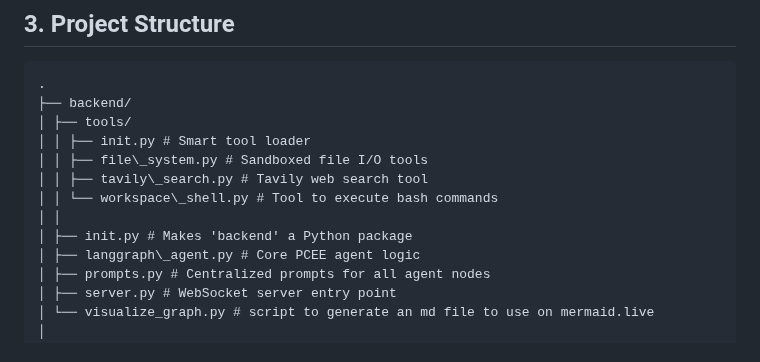
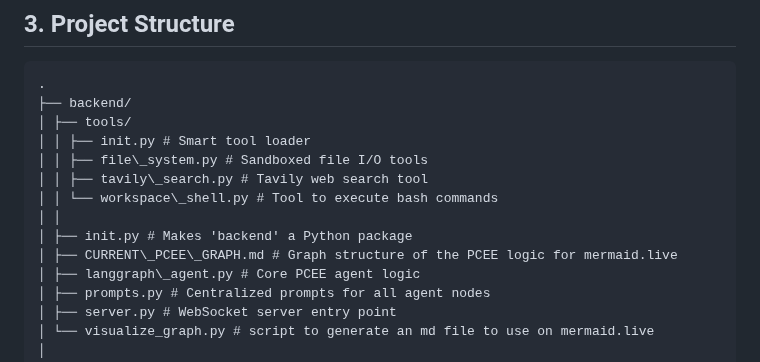
Before and after one commit to vbianchi/Mentori, a Markdown page: README.md, the part around the change. GitHub-like rendering.

```diff
--- a/README.md
+++ b/README.md
@@ -30,6 +30,7 @@ The core philosophy is built on **transparency, adaptive execution, and security
 │ │ └── workspace\_shell.py # Tool to execute bash commands
 │ │
 │ ├── init.py # Makes 'backend' a Python package
+│ ├── CURRENT\_PCEE\_GRAPH.md # Graph structure of the PCEE logic for mermaid.live
 │ ├── langgraph\_agent.py # Core PCEE agent logic
 │ ├── prompts.py # Centralized prompts for all agent nodes
 │ ├── server.py # WebSocket server entry point
```
Also changed, not shown: backend/CURRENT_PCEE_GRAPH.md (added, +30 -0 lines).
